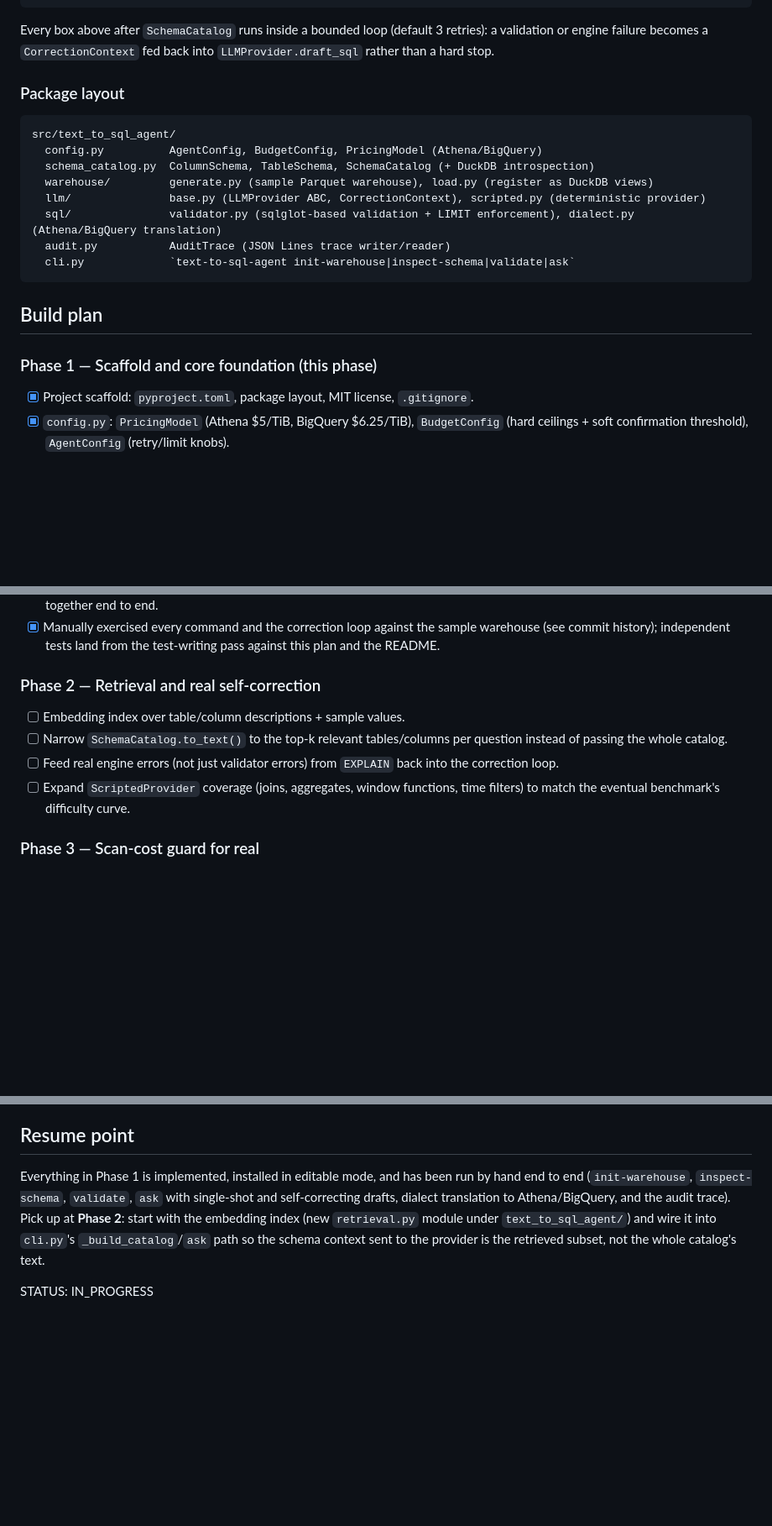
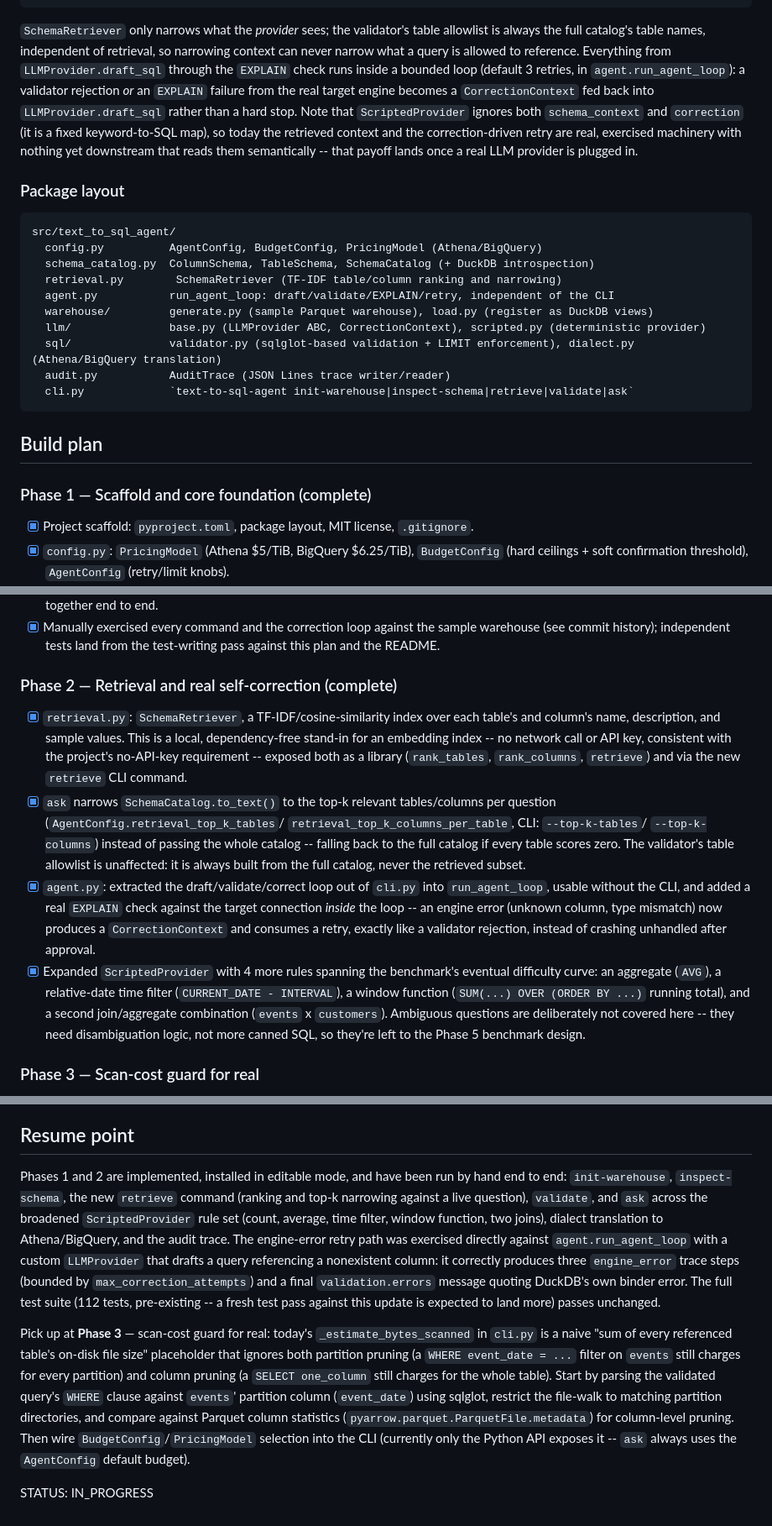
Before and after one commit to tenalisriharsha/text-to-sql-agent, a Markdown page: PROGRESS.md, 3 parts joined by grey strips. Shown at 84% size. GitHub-like rendering; blank space fills up the shorter version.

````diff
--- a/PROGRESS.md
+++ b/PROGRESS.md
@@ -61,9 +67,18 @@ execute -> results
 AuditTrace (JSON Lines: every step above, in order)
 ```
 
-Every box above after `SchemaCatalog` runs inside a bounded loop (default 3
-retries): a validation or engine failure becomes a `CorrectionContext` fed
-back into `LLMProvider.draft_sql` rather than a hard stop.
+`SchemaRetriever` only narrows what the *provider* sees; the validator's
+table allowlist is always the full catalog's table names, independent of
+retrieval, so narrowing context can never narrow what a query is allowed
+to reference. Everything from `LLMProvider.draft_sql` through the
+`EXPLAIN` check runs inside a bounded loop (default 3 retries, in
+`agent.run_agent_loop`): a validator rejection *or* an `EXPLAIN` failure
+from the real target engine becomes a `CorrectionContext` fed back into
+`LLMProvider.draft_sql` rather than a hard stop. Note that `ScriptedProvider`
+ignores both `schema_context` and `correction` (it is a fixed keyword-to-SQL
+map), so today the retrieved context and the correction-driven retry are
+real, exercised machinery with nothing yet downstream that reads them
+semantically -- that payoff lands once a real LLM provider is plugged in.
 
 ### Package layout
 
@@ -71,16 +86,18 @@ back into `LLMProvider.draft_sql` rather than a hard stop.
 src/text_to_sql_agent/
   config.py          AgentConfig, BudgetConfig, PricingModel (Athena/BigQuery)
   schema_catalog.py  ColumnSchema, TableSchema, SchemaCatalog (+ DuckDB introspection)
+  retrieval.py        SchemaRetriever (TF-IDF table/column ranking and narrowing)
+  agent.py           run_agent_loop: draft/validate/EXPLAIN/retry, independent of the CLI
   warehouse/         generate.py (sample Parquet warehouse), load.py (register as DuckDB views)
   llm/               base.py (LLMProvider ABC, CorrectionContext), scripted.py (deterministic provider)
   sql/               validator.py (sqlglot-based validation + LIMIT enforcement), dialect.py (Athena/BigQuery translation)
   audit.py           AuditTrace (JSON Lines trace writer/reader)
-  cli.py             `text-to-sql-agent init-warehouse|inspect-schema|validate|ask`
+  cli.py             `text-to-sql-agent init-warehouse|inspect-schema|retrieve|validate|ask`
 ```
 
 ## Build plan
 
-### Phase 1 — Scaffold and core foundation (this phase)
+### Phase 1 — Scaffold and core foundation (complete)
 - [x] Project scaffold: `pyproject.toml`, package layout, MIT license, `.gitignore`.
 - [x] `config.py`: `PricingModel` (Athena $5/TiB, BigQuery $6.25/TiB), `BudgetConfig`
       (hard ceilings + soft confirmation threshold), `AgentConfig` (retry/limit knobs).
@@ -104,15 +121,34 @@ src/text_to_sql_agent/
       sample warehouse (see commit history); independent tests land from
       the test-writing pass against this plan and the README.
 
-### Phase 2 — Retrieval and real self-correction
-- [ ] Embedding index over table/column descriptions + sample values.
-- [ ] Narrow `SchemaCatalog.to_text()` to the top-k relevant tables/columns
-      per question instead of passing the whole catalog.
-- [ ] Feed real engine errors (not just validator errors) from `EXPLAIN`
-      back into the correction loop.
-- [ ] Expand `ScriptedProvider` coverage (joins, aggregates, window
-      functions, time filters) to match the eventual benchmark's difficulty
-      curve.
+### Phase 2 — Retrieval and real self-correction (complete)
+- [x] `retrieval.py`: `SchemaRetriever`, a TF-IDF/cosine-similarity index
+      over each table's and column's name, description, and sample values.
+      This is a local, dependency-free stand-in for an embedding index --
+      no network call or API key, consistent with the project's no-API-key
+      requirement -- exposed both as a library (`rank_tables`,
+      `rank_columns`, `retrieve`) and via the new `retrieve` CLI command.
+- [x] `ask` narrows `SchemaCatalog.to_text()` to the top-k relevant
+      tables/columns per question (`AgentConfig.retrieval_top_k_tables`/
+      `retrieval_top_k_columns_per_table`, CLI: `--top-k-tables`/
+      `--top-k-columns`) instead of passing the whole catalog -- falling
+      back to the full catalog if every table scores zero. The validator's
+      table allowlist is unaffected: it is always built from the full
+      catalog, never the retrieved subset.
+- [x] `agent.py`: extracted the draft/validate/correct loop out of `cli.py`
+      into `run_agent_loop`, usable without the CLI, and added a real
+      `EXPLAIN` check against the target connection *inside* the loop --
+      an engine error (unknown column, type mismatch) now produces a
+      `CorrectionContext` and consumes a retry, exactly like a validator
+      rejection, instead of crashing unhandled after approval.
+- [x] Expanded `ScriptedProvider` with 4 more rules spanning the
+      benchmark's eventual difficulty curve: an aggregate (`AVG`), a
+      relative-date time filter (`CURRENT_DATE - INTERVAL`), a window
+      function (`SUM(...) OVER (ORDER BY ...)` running total), and a second
+      join/aggregate combination (`events` x `customers`). Ambiguous
+      questions are deliberately not covered here -- they need
+      disambiguation logic, not more canned SQL, so they're left to the
+      Phase 5 benchmark design.
 
 ### Phase 3 — Scan-cost guard for real
 - [ ] Partition-pruning-aware bytes-scanned estimate (read the query's
@@ -142,13 +178,31 @@ src/text_to_sql_agent/
 
 ## Resume point
 
-Everything in Phase 1 is implemented, installed in editable mode, and has
-been run by hand end to end (`init-warehouse`, `inspect-schema`, `validate`, `ask` with
-single-shot and self-correcting drafts, dialect translation to
-Athena/BigQuery, and the audit trace). Pick up at **Phase 2**: start with
-the embedding index (new `retrieval.py` module under `text_to_sql_agent/`)
-and wire it into `cli.py`'s `_build_catalog`/`ask` path so the schema
-context sent to the provider is the retrieved subset, not the whole
-catalog's text.
+Phases 1 and 2 are implemented, installed in editable mode, and have been
+run by hand end to end: `init-warehouse`, `inspect-schema`, the new
+`retrieve` command (ranking and top-k narrowing against a live question),
+`validate`, and `ask` across the broadened `ScriptedProvider` rule set
+(count, average, time filter, window function, two joins), dialect
+translation to Athena/BigQuery, and the audit trace. The engine-error
+retry path was exercised directly against `agent.run_agent_loop` with a
+custom `LLMProvider` that drafts a query referencing a nonexistent column:
+it correctly produces three `engine_error` trace steps (bounded by
+`max_correction_attempts`) and a final `validation.errors` message quoting
+DuckDB's own binder error. The full test suite (112 tests, pre-existing --
+a fresh test pass against this update is expected to land more) passes
+unchanged.
+
+Pick up at **Phase 3** — scan-cost guard for real: today's
+`_estimate_bytes_scanned` in `cli.py` is a naive "sum of every referenced
+table's on-disk file size" placeholder that ignores both partition pruning
+(a `WHERE event_date = ...` filter on `events` still charges for every
+partition) and column pruning (a `SELECT one_column` still charges for the
+whole table). Start by parsing the validated query's `WHERE` clause
+against `events`' partition column (`event_date`) using sqlglot, restrict
+the file-walk to matching partition directories, and compare against
+Parquet column statistics (`pyarrow.parquet.ParquetFile.metadata`) for
+column-level pruning. Then wire `BudgetConfig`/`PricingModel` selection
+into the CLI (currently only the Python API exposes it -- `ask` always
+uses the `AgentConfig` default budget).
 
 STATUS: IN_PROGRESS
````
Also changed, not shown: other parts of PROGRESS.md (+7 -1 lines), README.md (+49 -23 lines), docs/screenshots/01-ask-simple.png, docs/screenshots/02-ask-join.png, docs/screenshots/04-inspect-schema.png, docs/screenshots/06-audit-trace.png, docs/screenshots/07-retrieve.png (added), docs/screenshots/08-advanced-queries.png (added), 1 other file.
